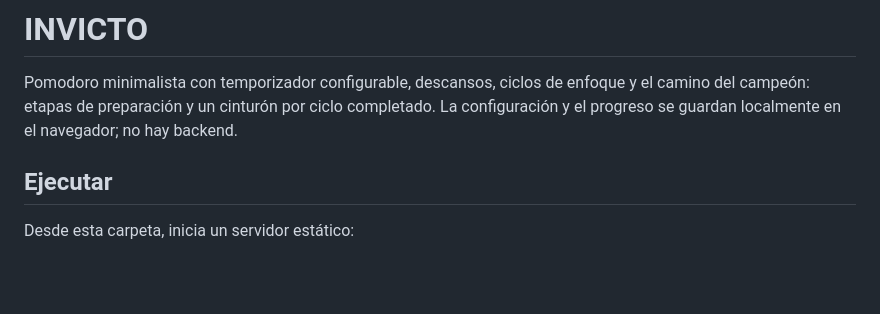
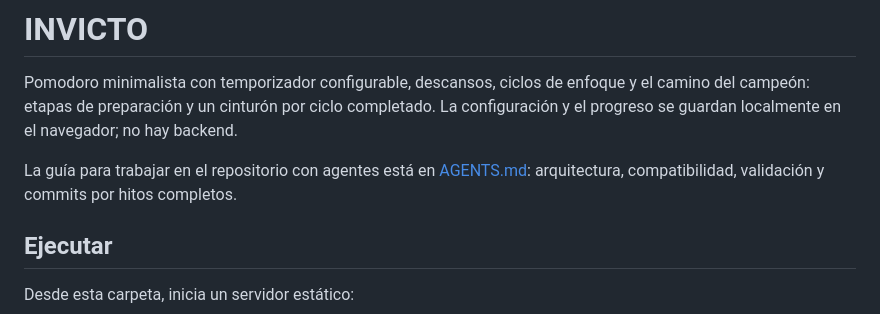
Before and after one commit to joeebw/pomodoro, a Markdown page: README.md, the part around the change. GitHub-like rendering; blank space fills up the shorter version.

Commit message:
Document project architecture and agent working agreements

```diff
--- a/README.md
+++ b/README.md
@@ -1,6 +1,8 @@
 # INVICTO
 
 Pomodoro minimalista con temporizador configurable, descansos, ciclos de enfoque y el camino del campeón: etapas de preparación y un cinturón por ciclo completado. La configuración y el progreso se guardan localmente en el navegador; no hay backend.
+
+La guía para trabajar en el repositorio con agentes está en [AGENTS.md](AGENTS.md): arquitectura, compatibilidad, validación y commits por hitos completos.
 
 ## Ejecutar
 
```
Also changed, not shown: AGENTS.md (added, +95 -0 lines).
